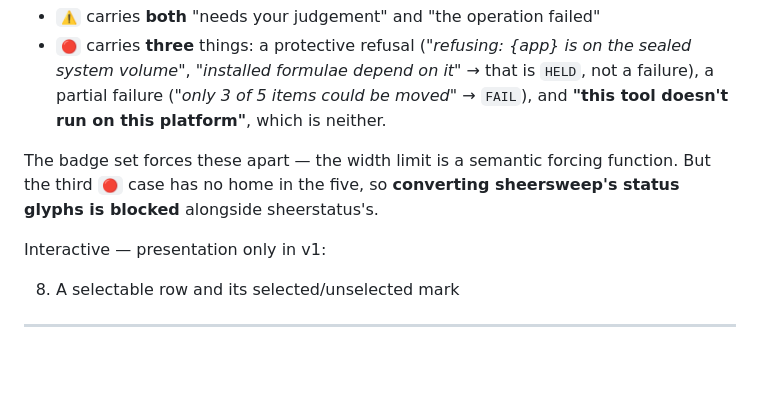
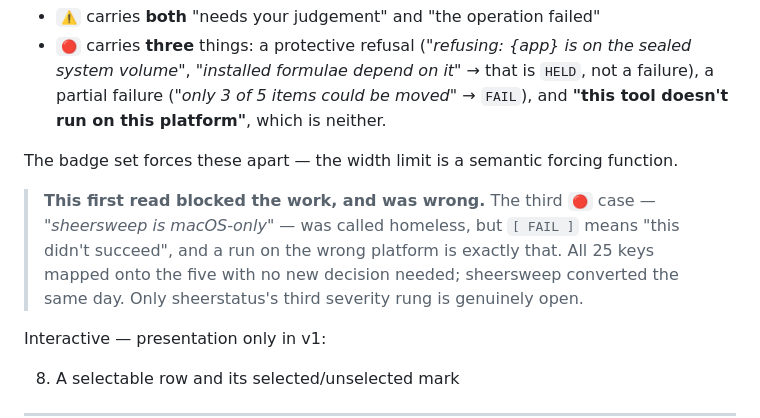
Before and after one commit to CVERInc/signet, a Markdown page: packages/cli/AUDIT.md, the part around the change. Rendered like a GitHub page; blank space fills up the shorter version.

```diff
--- a/packages/cli/AUDIT.md
+++ b/packages/cli/AUDIT.md
@@ -219,8 +219,13 @@ choice:
   neither.
 
 The badge set forces these apart — the width limit is a semantic forcing
-function. But the third `🔴` case has no home in the five, so
-**converting sheersweep's status glyphs is blocked** alongside sheerstatus's.
+function.
+
+> **This first read blocked the work, and was wrong.** The third `🔴` case —
+> *"sheersweep is macOS-only"* — was called homeless, but `[ FAIL ]` means "this
+> didn't succeed", and a run on the wrong platform is exactly that. All 25 keys
+> mapped onto the five with no new decision needed; sheersweep converted the same
+> day. Only sheerstatus's third severity rung is genuinely open.
 
 Interactive — presentation only in v1:
 
```
Also changed, not shown: packages/cli/SPEC.md (+6 -6 lines).
